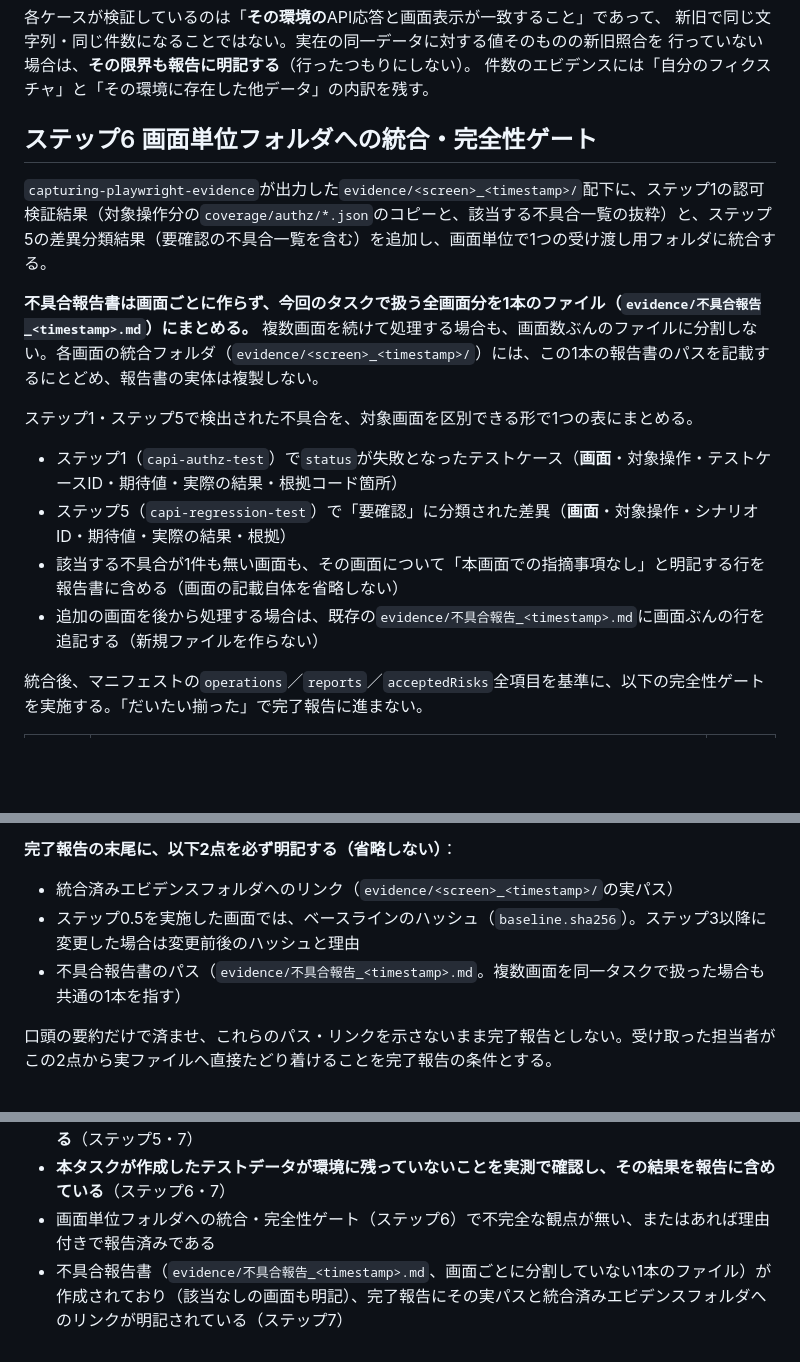
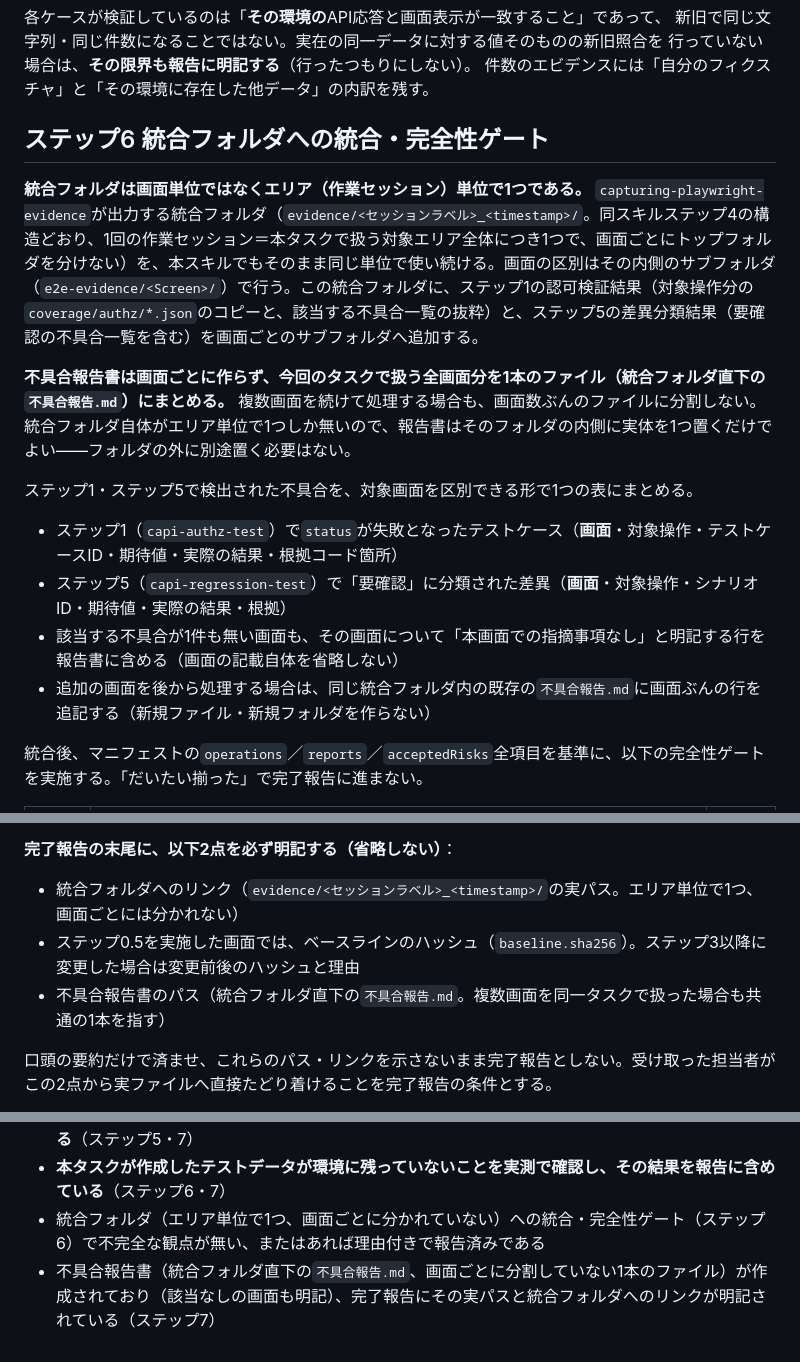
Before and after one commit to roonawa/skills, a Markdown page: orchestrating-capi-screen-verification/SKILL.md, 3 parts joined by grey strips. Drawn GitHub-style; blank space fills up the shorter version.

```diff
--- a/orchestrating-capi-screen-verification/SKILL.md
+++ b/orchestrating-capi-screen-verification/SKILL.md
@@ -378,18 +378,18 @@ digraph classify_pt_failure {
 行っていない場合は、**その限界も報告に明記する**（行ったつもりにしない）。
 件数のエビデンスには「自分のフィクスチャ」と「その環境に存在した他データ」の内訳を残す。
 
-## ステップ6 画面単位フォルダへの統合・完全性ゲート
+## ステップ6 統合フォルダへの統合・完全性ゲート
 
-`capturing-playwright-evidence`が出力した`evidence/<screen>_<timestamp>/`配下に、ステップ1の認可検証結果（対象操作分の`coverage/authz/*.json`のコピーと、該当する不具合一覧の抜粋）と、ステップ5の差異分類結果（要確認の不具合一覧を含む）を追加し、画面単位で1つの受け渡し用フォルダに統合する。
+**統合フォルダは画面単位ではなくエリア（作業セッション）単位で1つである。** `capturing-playwright-evidence`が出力する統合フォルダ（`evidence/<セッションラベル>_<timestamp>/`。同スキルステップ4の構造どおり、1回の作業セッション＝本タスクで扱う対象エリア全体につき1つで、画面ごとにトップフォルダを分けない）を、本スキルでもそのまま同じ単位で使い続ける。画面の区別はその内側のサブフォルダ（`e2e-evidence/<Screen>/`）で行う。この統合フォルダに、ステップ1の認可検証結果（対象操作分の`coverage/authz/*.json`のコピーと、該当する不具合一覧の抜粋）と、ステップ5の差異分類結果（要確認の不具合一覧を含む）を画面ごとのサブフォルダへ追加する。
 
-**不具合報告書は画面ごとに作らず、今回のタスクで扱う全画面分を1本のファイル（`evidence/不具合報告_<timestamp>.md`）にまとめる。** 複数画面を続けて処理する場合も、画面数ぶんのファイルに分割しない。各画面の統合フォルダ（`evidence/<screen>_<timestamp>/`）には、この1本の報告書のパスを記載するにとどめ、報告書の実体は複製しない。
+**不具合報告書は画面ごとに作らず、今回のタスクで扱う全画面分を1本のファイル（統合フォルダ直下の`不具合報告.md`）にまとめる。** 複数画面を続けて処理する場合も、画面数ぶんのファイルに分割しない。統合フォルダ自体がエリア単位で1つしか無いので、報告書はそのフォルダの内側に実体を1つ置くだけでよい——フォルダの外に別途置く必要はない。
 
 ステップ1・ステップ5で検出された不具合を、対象画面を区別できる形で1つの表にまとめる。
 
 - ステップ1（`capi-authz-test`）で`status`が失敗となったテストケース（**画面**・対象操作・テストケースID・期待値・実際の結果・根拠コード箇所）
 - ステップ5（`capi-regression-test`）で「要確認」に分類された差異（**画面**・対象操作・シナリオID・期待値・実際の結果・根拠）
 - 該当する不具合が1件も無い画面も、その画面について「本画面での指摘事項なし」と明記する行を報告書に含める（画面の記載自体を省略しない）
-- 追加の画面を後から処理する場合は、既存の`evidence/不具合報告_<timestamp>.md`に画面ぶんの行を追記する（新規ファイルを作らない）
+- 追加の画面を後から処理する場合は、同じ統合フォルダ内の既存の`不具合報告.md`に画面ぶんの行を追記する（新規ファイル・新規フォルダを作らない）
 
 統合後、マニフェストの`operations`／`reports`／`acceptedRisks`全項目を基準に、以下の完全性ゲートを実施する。「だいたい揃った」で完了報告に進まない。
 
@@ -468,9 +468,9 @@ KK-003のように**エビデンスは揃っているのに照合は成立して
 
 **完了報告の末尾に、以下2点を必ず明記する（省略しない）**：
 
-- 統合済みエビデンスフォルダへのリンク（`evidence/<screen>_<timestamp>/`の実パス）
+- 統合フォルダへのリンク（`evidence/<セッションラベル>_<timestamp>/`の実パス。エリア単位で1つ、画面ごとには分かれない）
 - ステップ0.5を実施した画面では、ベースラインのハッシュ（`baseline.sha256`）。ステップ3以降に変更した場合は変更前後のハッシュと理由
-- 不具合報告書のパス（`evidence/不具合報告_<timestamp>.md`。複数画面を同一タスクで扱った場合も共通の1本を指す）
+- 不具合報告書のパス（統合フォルダ直下の`不具合報告.md`。複数画面を同一タスクで扱った場合も共通の1本を指す）
 
 口頭の要約だけで済ませ、これらのパス・リンクを示さないまま完了報告としない。受け取った担当者がこの2点から実ファイルへ直接たどり着けることを完了報告の条件とする。
 
@@ -545,5 +545,5 @@ KK-003のように**エビデンスは揃っているのに照合は成立して
 - **対象画面の表示項目が列挙され、アサーションの無い項目は「未検証」として報告に明記されている**（ステップ5）
 - **新旧で原理的に一致しない項目と、実在の同一データによる値照合の実施有無が報告に明記されている**（ステップ5・7）
 - **本タスクが作成したテストデータが環境に残っていないことを実測で確認し、その結果を報告に含めている**（ステップ6・7）
-- 画面単位フォルダへの統合・完全性ゲート（ステップ6）で不完全な観点が無い、またはあれば理由付きで報告済みである
-- 不具合報告書（`evidence/不具合報告_<timestamp>.md`、画面ごとに分割していない1本のファイル）が作成されており（該当なしの画面も明記）、完了報告にその実パスと統合済みエビデンスフォルダへのリンクが明記されている（ステップ7）
+- 統合フォルダ（エリア単位で1つ、画面ごとに分かれていない）への統合・完全性ゲート（ステップ6）で不完全な観点が無い、またはあれば理由付きで報告済みである
+- 不具合報告書（統合フォルダ直下の`不具合報告.md`、画面ごとに分割していない1本のファイル）が作成されており（該当なしの画面も明記）、完了報告にその実パスと統合フォルダへのリンクが明記されている（ステップ7）
```
Also changed, not shown: other parts of orchestrating-capi-screen-verification/SKILL.md (+5 -5 lines), comparing-evidence-rounds/SKILL.md (+34 -38 lines).
